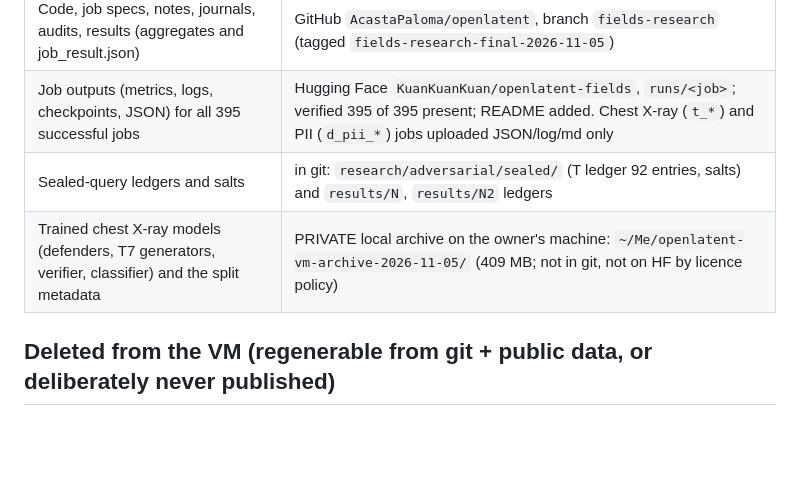
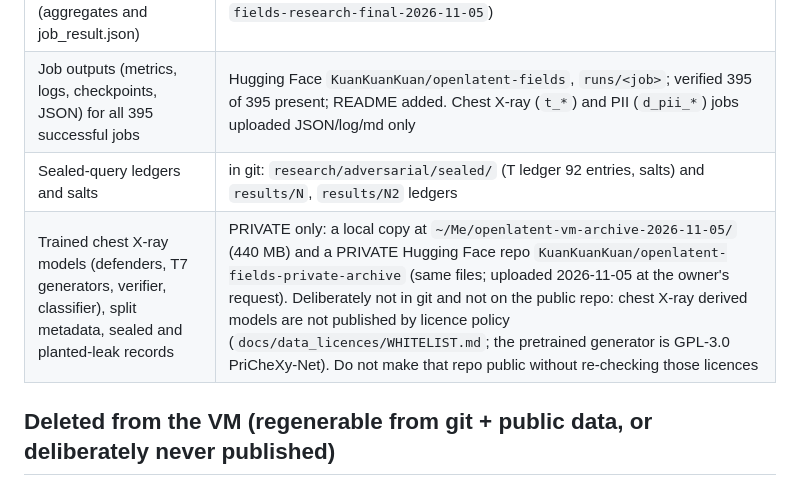
Before and after one commit to AcastaPaloma/openlatent, a Markdown page: research/SHUTDOWN_MANIFEST.md, the part around the change. Rendered like a GitHub page; blank space fills up the shorter version.

Commit message:
Archive pushed to a PRIVATE Hugging Face repo; manifest and journal updated
Co-Authored-By: Claude Sonnet 5.5 <noreply@anthropic.com>

```diff
--- a/research/SHUTDOWN_MANIFEST.md
+++ b/research/SHUTDOWN_MANIFEST.md
@@ -8,7 +8,7 @@ VM: ubuntu@192.222.52.237 (4x RTX A6000). Final state before clearing: 0 running
 | Code, job specs, notes, journals, audits, results (aggregates and job_result.json) | GitHub `AcastaPaloma/openlatent`, branch `fields-research` (tagged `fields-research-final-2026-11-05`) |
 | Job outputs (metrics, logs, checkpoints, JSON) for all 395 successful jobs | Hugging Face `KuanKuanKuan/openlatent-fields`, `runs/<job>`; verified 395 of 395 present; README added. Chest X-ray (`t_*`) and PII (`d_pii_*`) jobs uploaded JSON/log/md only |
 | Sealed-query ledgers and salts | in git: `research/adversarial/sealed/` (T ledger 92 entries, salts) and `results/N`, `results/N2` ledgers |
-| Trained chest X-ray models (defenders, T7 generators, verifier, classifier) and the split metadata | PRIVATE local archive on the owner's machine: `~/Me/openlatent-vm-archive-2026-11-05/` (409 MB; not in git, not on HF by licence policy) |
+| Trained chest X-ray models (defenders, T7 generators, verifier, classifier), split metadata, sealed and planted-leak records | PRIVATE only: a local copy at `~/Me/openlatent-vm-archive-2026-11-05/` (440 MB) and a PRIVATE Hugging Face repo `KuanKuanKuan/openlatent-fields-private-archive` (same files; uploaded 2026-11-05 at the owner's request). Deliberately not in git and not on the public repo: chest X-ray derived models are not published by licence policy (`docs/data_licences/WHITELIST.md`; the pretrained generator is GPL-3.0 PriCheXy-Net). Do not make that repo public without re-checking those licences |
 
 ## Deleted from the VM (regenerable from git + public data, or deliberately never published)
 | Item | Size | How to regenerate |
```
Also changed, not shown: 1 other file.
